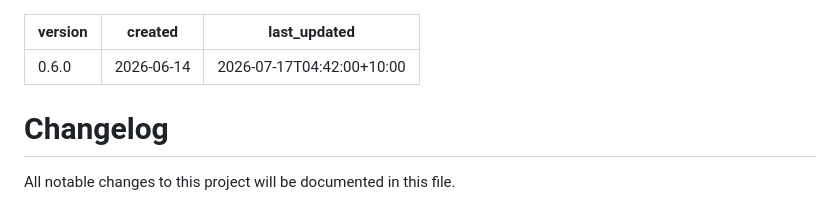
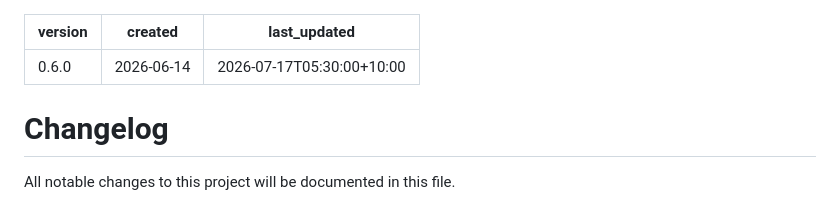
Before and after one commit to moon-lee/finance_flow_ai, a Markdown page: CHANGELOG.md, the part around one of its changes. Drawn GitHub-style.

```diff
--- a/CHANGELOG.md
+++ b/CHANGELOG.md
@@ -1,7 +1,7 @@
 ---
 version: 0.6.0
 created: 2026-06-14
-last_updated: 2026-07-17T04:42:00+10:00
+last_updated: 2026-07-17T05:30:00+10:00
 ---
 
 # Changelog
```
Also changed, not shown: other parts of CHANGELOG.md (+2 -1 lines), 1 other file.
